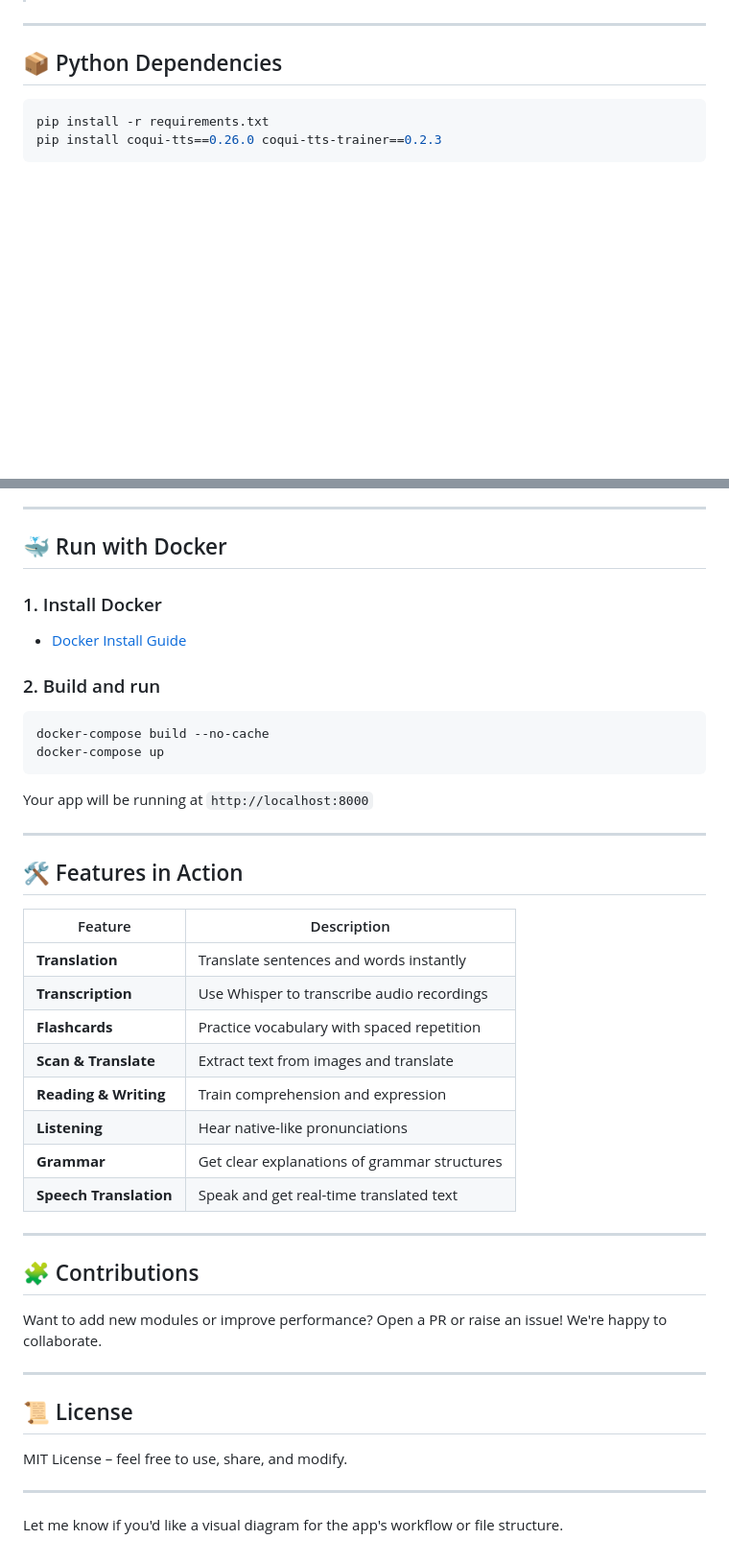
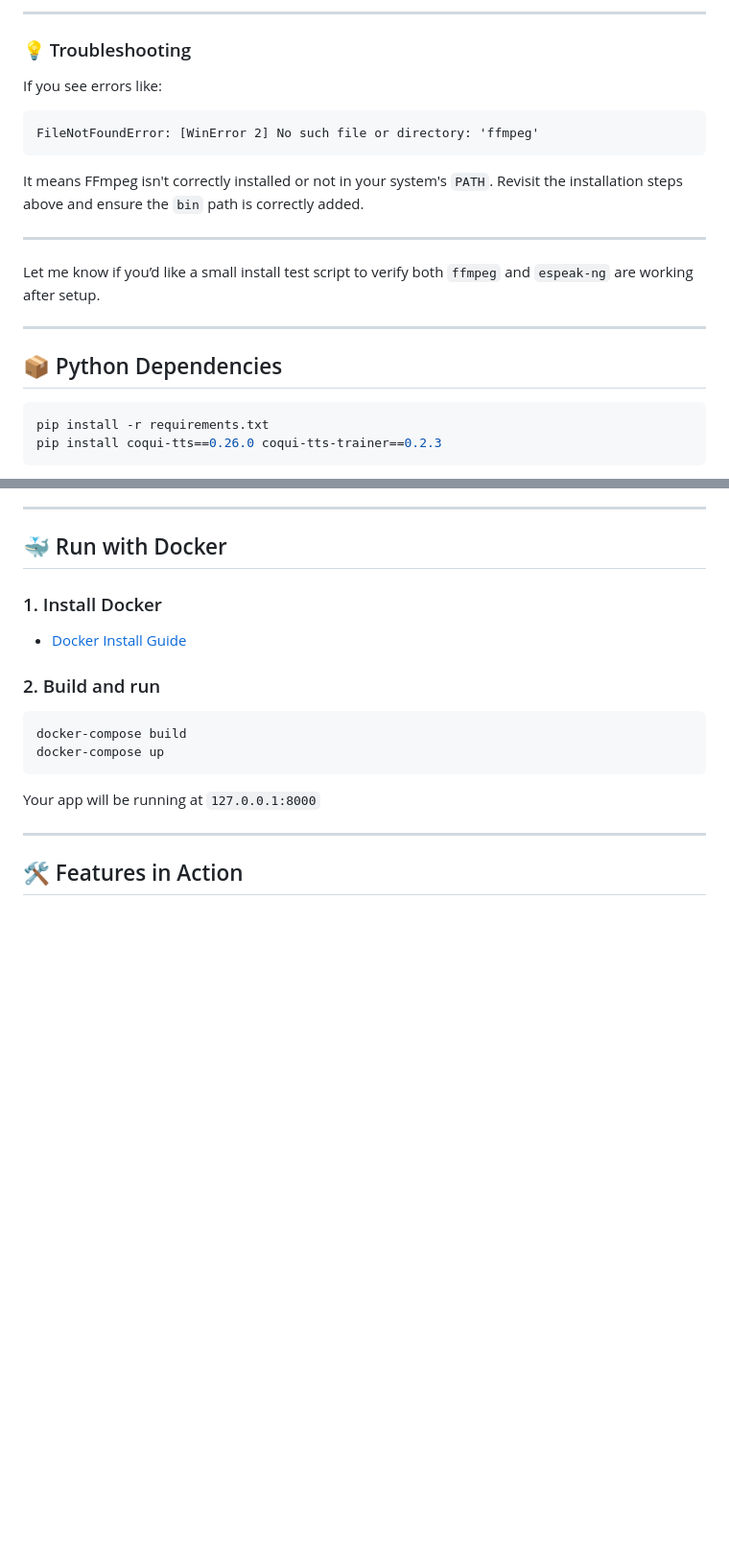
Before and after one commit to HordesOfGhost/de_und_en, a Markdown page: Readme.md, 2 parts joined by grey strips. Shown at 96% size. Rendered like a GitHub page; blank space fills up the shorter version.

````diff
--- a/Readme.md
+++ b/Readme.md
@@ -54,3 +139,18 @@ sudo apt install ffmpeg espeak-ng
+---
+
+### 💡 Troubleshooting
+
+If you see errors like:
+
+```
+FileNotFoundError: [WinError 2] No such file or directory: 'ffmpeg'
+```
+
+It means FFmpeg isn't correctly installed or not in your system's `PATH`. Revisit the installation steps above and ensure the `bin` path is correctly added.
+
+---
+
+Let me know if you’d like a small install test script to verify both `ffmpeg` and `espeak-ng` are working after setup.
 
 ---
 
@@ -82,39 +182,12 @@ COPY fixes/coqpit/coqpit.py /usr/local/lib/python3.10/site-packages/coqpit/coqpi
 ### 2. Build and run
 
 ```bash
-docker-compose build --no-cache
+docker-compose build
 docker-compose up
 ```
 
-Your app will be running at `http://localhost:8000`
+Your app will be running at `127.0.0.1:8000`
 
 ---
 
 ## 🛠 Features in Action
-
-| Feature                | Description                                  |
-| ---------------------- | -------------------------------------------- |
-| **Translation**        | Translate sentences and words instantly      |
-| **Transcription**      | Use Whisper to transcribe audio recordings   |
-| **Flashcards**         | Practice vocabulary with spaced repetition   |
-| **Scan & Translate**   | Extract text from images and translate       |
-| **Reading & Writing**  | Train comprehension and expression           |
-| **Listening**          | Hear native-like pronunciations              |
-| **Grammar**            | Get clear explanations of grammar structures |
-| **Speech Translation** | Speak and get real-time translated text      |
-
----
-
-## 🧩 Contributions
-
-Want to add new modules or improve performance? Open a PR or raise an issue! We're happy to collaborate.
-
----
-
-## 📜 License
-
-MIT License – feel free to use, share, and modify.
-
----
-
-Let me know if you'd like a visual diagram for the app's workflow or file structure.
````
Also changed, not shown: other parts of Readme.md (+88 -3 lines).
